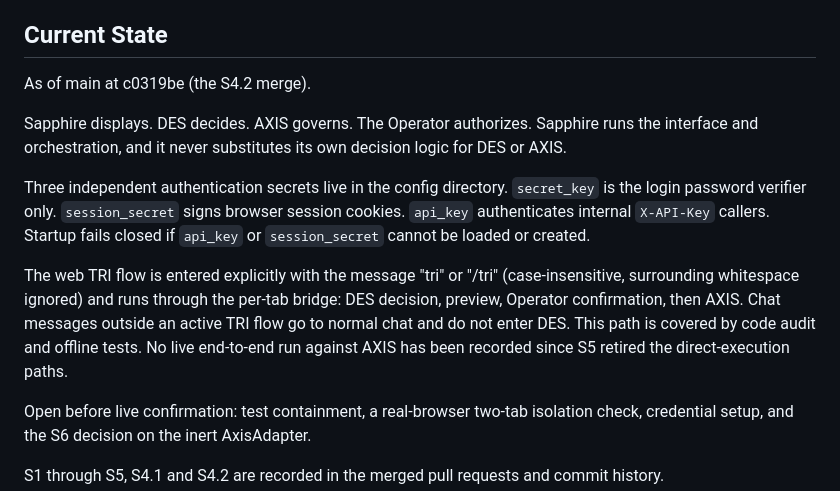
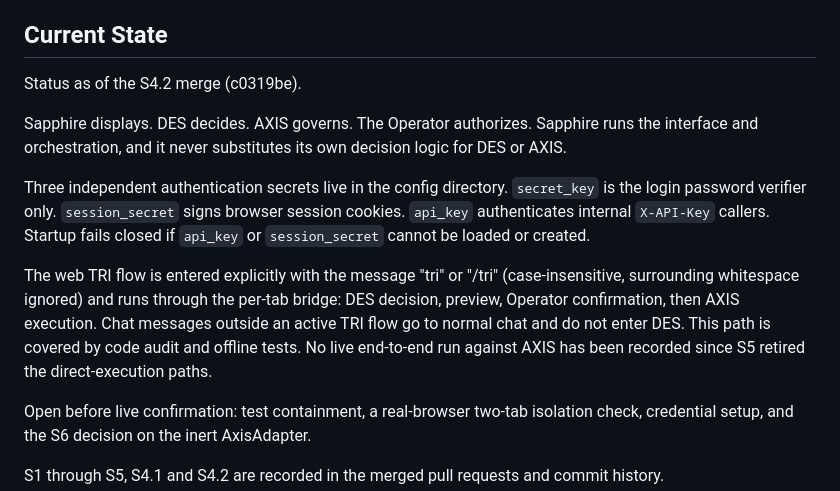
Before and after one commit to shawnrobinson226-source/sapphire-system, a Markdown page: README.md, the part around the change. GitHub-like rendering.

Commit message:
docs: say authentication secrets, restate README status pin, say AXIS execution
Co-Authored-By: Claude Opus 5.5 <noreply@anthropic.com>
Claude-Session: https://claude.ai/code/session_01GuoUYWpdmyczCKPcUhhBpE

```diff
--- a/README.md
+++ b/README.md
@@ -58,7 +58,7 @@ Sapphire:
 
 ## Current State
 
-As of main at c0319be (the S4.2 merge).
+Status as of the S4.2 merge (c0319be).
 
 Sapphire displays. DES decides. AXIS governs. The Operator authorizes. Sapphire
 runs the interface and orchestration, and it never substitutes its own
@@ -72,10 +72,10 @@ created.
 
 The web TRI flow is entered explicitly with the message "tri" or "/tri"
 (case-insensitive, surrounding whitespace ignored) and runs through the per-tab
-bridge: DES decision, preview, Operator confirmation, then AXIS. Chat messages
-outside an active TRI flow go to normal chat and do not enter DES. This path is
-covered by code audit and offline tests. No live end-to-end run against AXIS
-has been recorded since S5 retired the direct-execution paths.
+bridge: DES decision, preview, Operator confirmation, then AXIS execution.
+Chat messages outside an active TRI flow go to normal chat and do not enter
+DES. This path is covered by code audit and offline tests. No live end-to-end
+run against AXIS has been recorded since S5 retired the direct-execution paths.
 
 Open before live confirmation: test containment, a real-browser two-tab
 isolation check, credential setup, and the S6 decision on the inert
```
Also changed, not shown: docs/TECHNICAL.md (+1 -1 lines).
